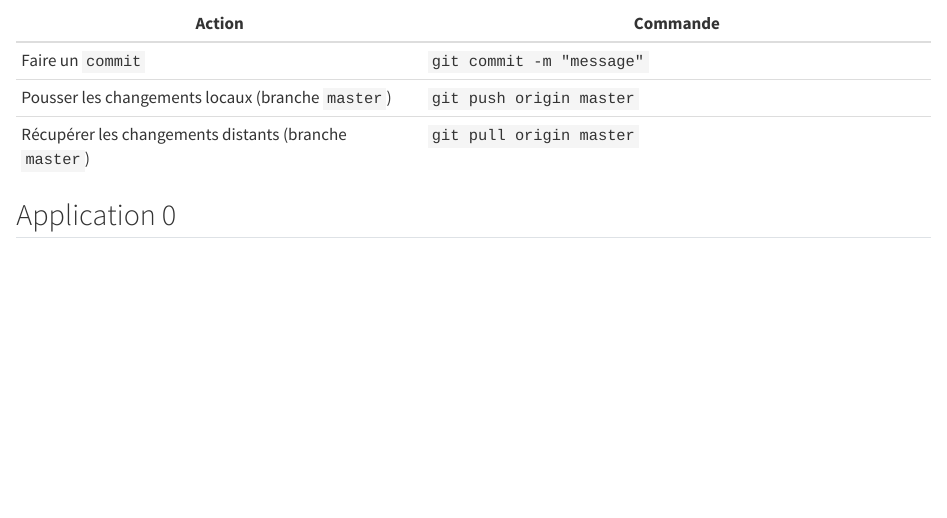
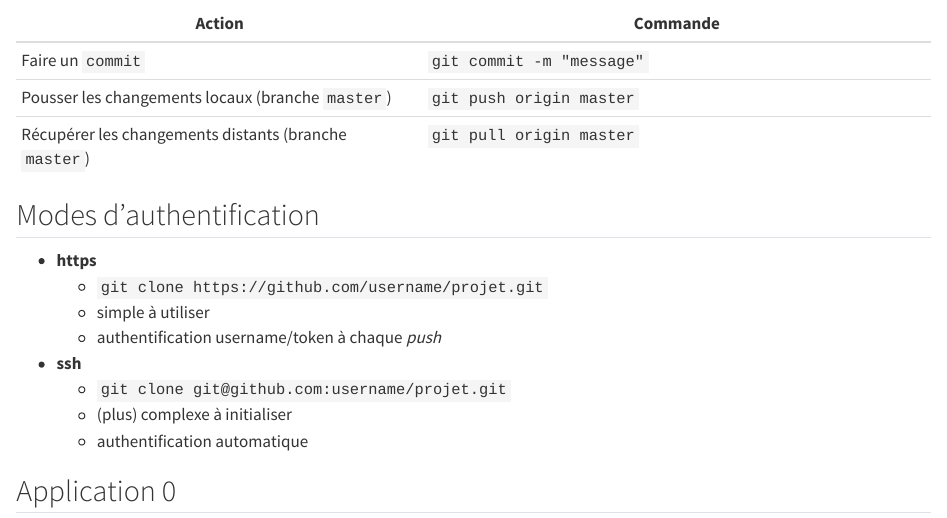
Before and after one commit to nelissanne/formation-bonnes-pratiques-git, a Quarto document (slides/index.qmd): the page in a window 1100 px wide, from 10970 px down. Rendered offline with R 4.5, knitr and Pandoc in place of Quarto, with nearby package versions.

Commit message:
ssh https

```diff
--- a/slides/index.qmd
+++ b/slides/index.qmd
@@ -330,6 +329,20 @@ un bon `.gitignore`)
 | Faire un `commit` | `git commit -m "message"`|
 | Pousser les changements locaux (branche `master`) | `git push origin master` |
 | Récupérer les changements distants (branche `master`) | `git pull origin master` |
+
+## Modes d'authentification
+
+:::{.incremental}
+- [**https**]{.orange}
+  - `git clone https://github.com/username/projet.git`
+  - simple à utiliser
+  - authentification username/token à chaque *push*
+
+- [**ssh**]{.orange}
+  - `git clone git@github.com:username/projet.git`
+  - (plus) complexe à initialiser
+  - authentification automatique
+:::
 
 ## Application 0 {.smaller}
 
```
Also changed, not shown: slides/index.html, slides/index.qmd (1 more changed lines), 1 other file.
